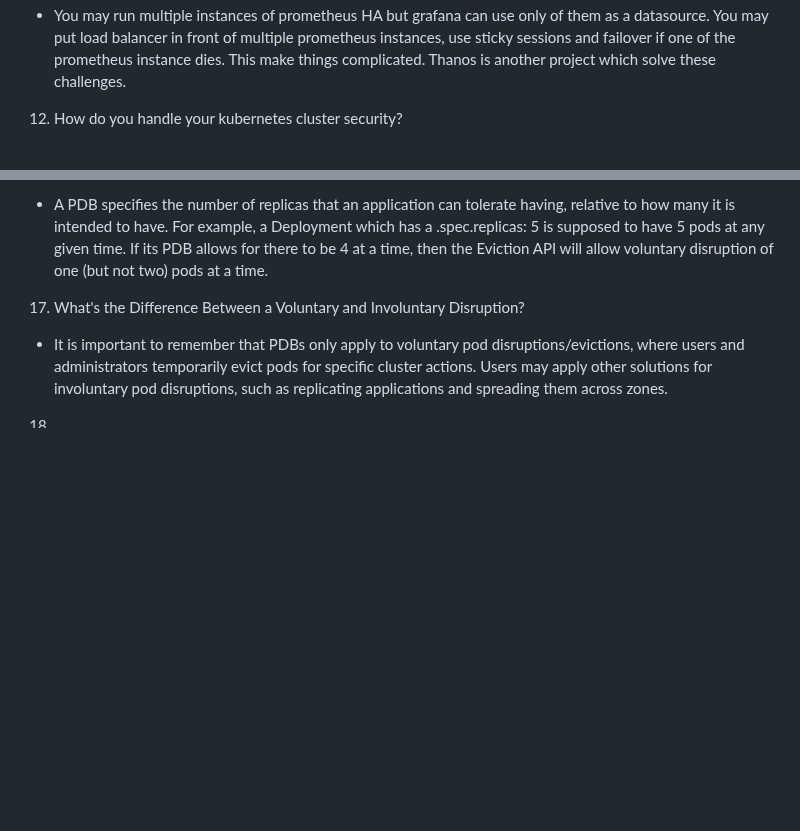
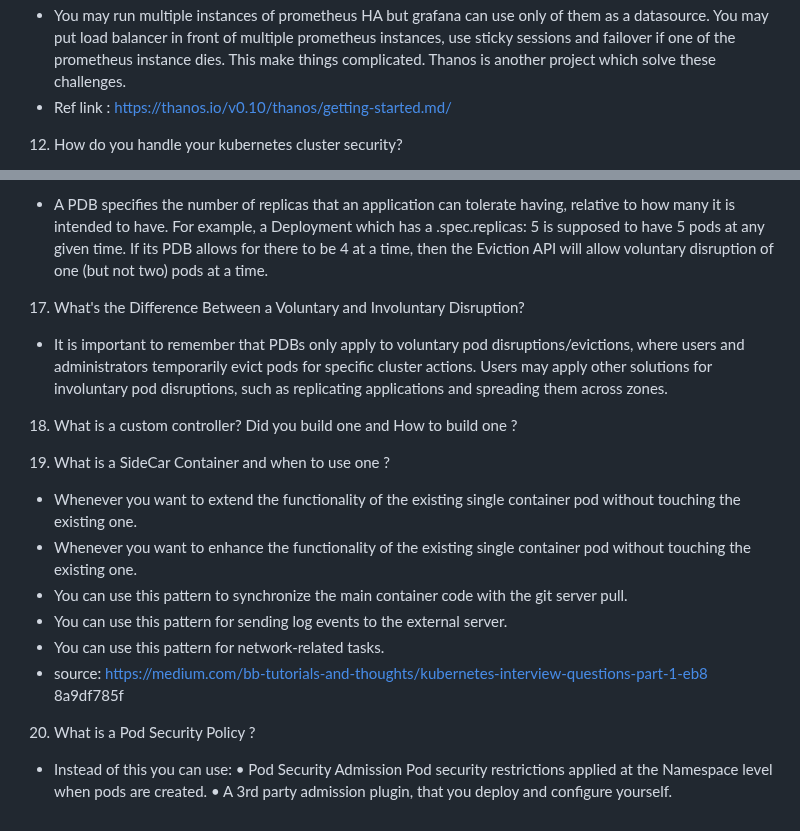
Before and after one commit to pavankumar0077/Devops-tools, a Markdown page: kubernetes-interview-questions.md, 2 parts joined by grey strips. GitHub-like rendering; blank space fills up the shorter version.

```diff
--- a/kubernetes-interview-questions.md
+++ b/kubernetes-interview-questions.md
@@ -78,6 +78,7 @@ them as a datasource. You may put load balancer in front of multiple prometheus
 instances, use sticky sessions and failover if one of the prometheus instance dies.
 This make things complicated. Thanos is another project which solve these
 challenges.
+- Ref link : https://thanos.io/v0.10/thanos/getting-started.md/
 
 12) How do you handle your kubernetes cluster security?
 - There are many things that you can do, some of them are:
@@ -129,4 +130,22 @@ users and administrators temporarily evict pods for specific cluster actions. Us
 other solutions for involuntary pod disruptions, such as replicating applications and spreading
 them across zones.
 
-18)
+18) What is a custom controller? Did you build one and How to build
+one ?
+
+19) What is a SideCar Container and when to use one ?
+- Whenever you want to extend the functionality of the existing single container pod
+without touching the existing one.
+- Whenever you want to enhance the functionality of the existing single container pod
+without touching the existing one.
+- You can use this pattern to synchronize the main container code with the git server pull.
+- You can use this pattern for sending log events to the external server.
+- You can use this pattern for network-related tasks.
+- source: https://medium.com/bb-tutorials-and-thoughts/kubernetes-interview-questions-part-1-eb8
+8a9df785f
+
+20) What is a Pod Security Policy ?
+- Instead of this you can use:
+	•  Pod Security Admission
+	 Pod security restrictions applied at the Namespace level when pods are created.
+	•  A 3rd party admission plugin, that you deploy and configure yourself.
```
